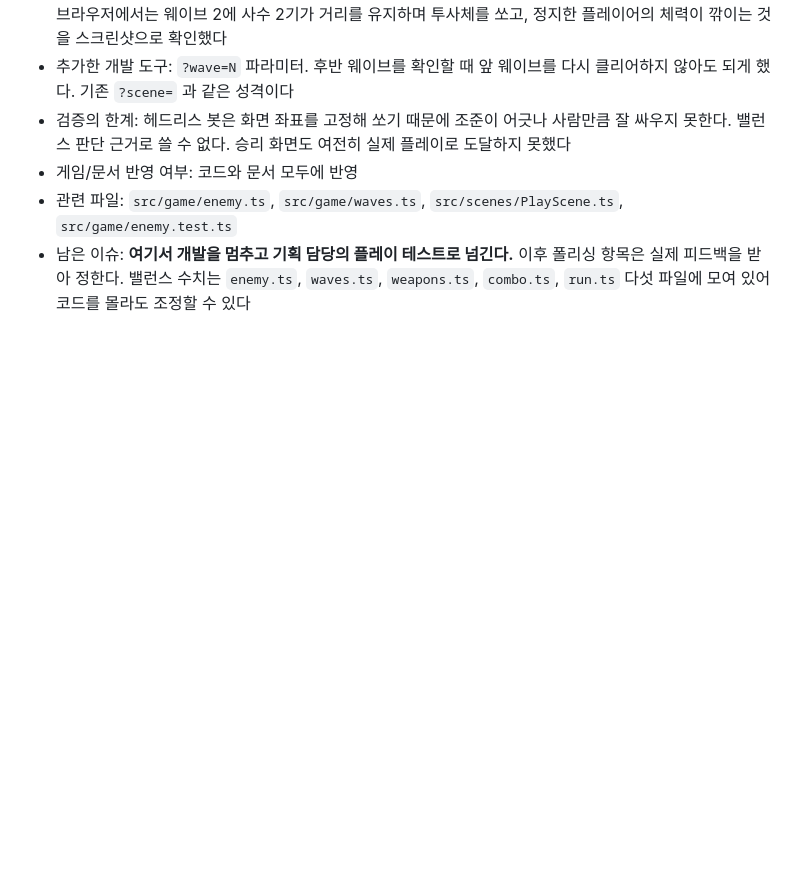
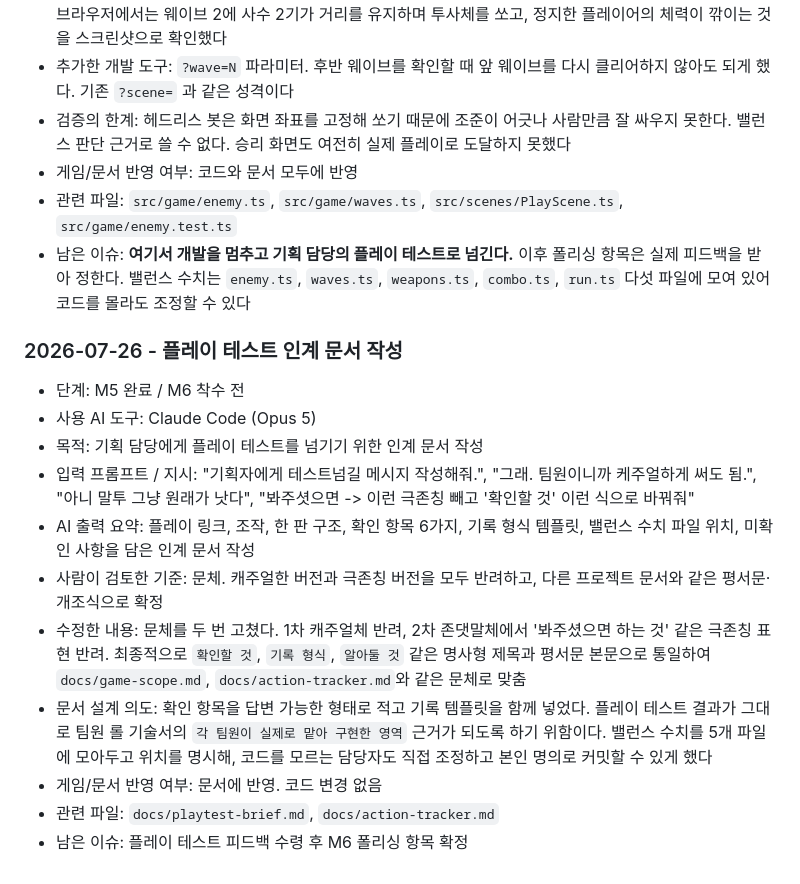
Before and after one commit to 8pril/manifest-game, a Markdown page: docs/ai-usage-log.md, the part around the change. Drawn GitHub-style; blank space fills up the shorter version.

```diff
--- a/docs/ai-usage-log.md
+++ b/docs/ai-usage-log.md
@@ -351,3 +351,17 @@ AI를 사용한 모든 의사결정, 프롬프트, 결과, 사람의 검토 및
 - 게임/문서 반영 여부: 코드와 문서 모두에 반영
 - 관련 파일: `src/game/enemy.ts`, `src/game/waves.ts`, `src/scenes/PlayScene.ts`, `src/game/enemy.test.ts`
 - 남은 이슈: **여기서 개발을 멈추고 기획 담당의 플레이 테스트로 넘긴다.** 이후 폴리싱 항목은 실제 피드백을 받아 정한다. 밸런스 수치는 `enemy.ts`, `waves.ts`, `weapons.ts`, `combo.ts`, `run.ts` 다섯 파일에 모여 있어 코드를 몰라도 조정할 수 있다
+
+### 2026-07-26 - 플레이 테스트 인계 문서 작성
+
+- 단계: M5 완료 / M6 착수 전
+- 사용 AI 도구: Claude Code (Opus 5)
+- 목적: 기획 담당에게 플레이 테스트를 넘기기 위한 인계 문서 작성
+- 입력 프롬프트 / 지시: "기획자에게 테스트넘길 메시지 작성해줘.", "그래. 팀원이니까 케주얼하게 써도 됨.", "아니 말투 그냥 원래가 낫다", "봐주셧으면 -> 이런 극존칭 빼고 '확인할 것' 이런 식으로 바꿔줘"
+- AI 출력 요약: 플레이 링크, 조작, 한 판 구조, 확인 항목 6가지, 기록 형식 템플릿, 밸런스 수치 파일 위치, 미확인 사항을 담은 인계 문서 작성
+- 사람이 검토한 기준: 문체. 캐주얼한 버전과 극존칭 버전을 모두 반려하고, 다른 프로젝트 문서와 같은 평서문·개조식으로 확정
+- 수정한 내용: 문체를 두 번 고쳤다. 1차 캐주얼체 반려, 2차 존댓말체에서 '봐주셨으면 하는 것' 같은 극존칭 표현 반려. 최종적으로 `확인할 것`, `기록 형식`, `알아둘 것` 같은 명사형 제목과 평서문 본문으로 통일하여 `docs/game-scope.md`, `docs/action-tracker.md`와 같은 문체로 맞춤
+- 문서 설계 의도: 확인 항목을 답변 가능한 형태로 적고 기록 템플릿을 함께 넣었다. 플레이 테스트 결과가 그대로 팀원 롤 기술서의 `각 팀원이 실제로 맡아 구현한 영역` 근거가 되도록 하기 위함이다. 밸런스 수치를 5개 파일에 모아두고 위치를 명시해, 코드를 모르는 담당자도 직접 조정하고 본인 명의로 커밋할 수 있게 했다
+- 게임/문서 반영 여부: 문서에 반영. 코드 변경 없음
+- 관련 파일: `docs/playtest-brief.md`, `docs/action-tracker.md`
+- 남은 이슈: 플레이 테스트 피드백 수령 후 M6 폴리싱 항목 확정
```
Also changed, not shown: docs/action-tracker.md (+2 -0 lines), docs/playtest-brief.md (added, +87 -0 lines).
